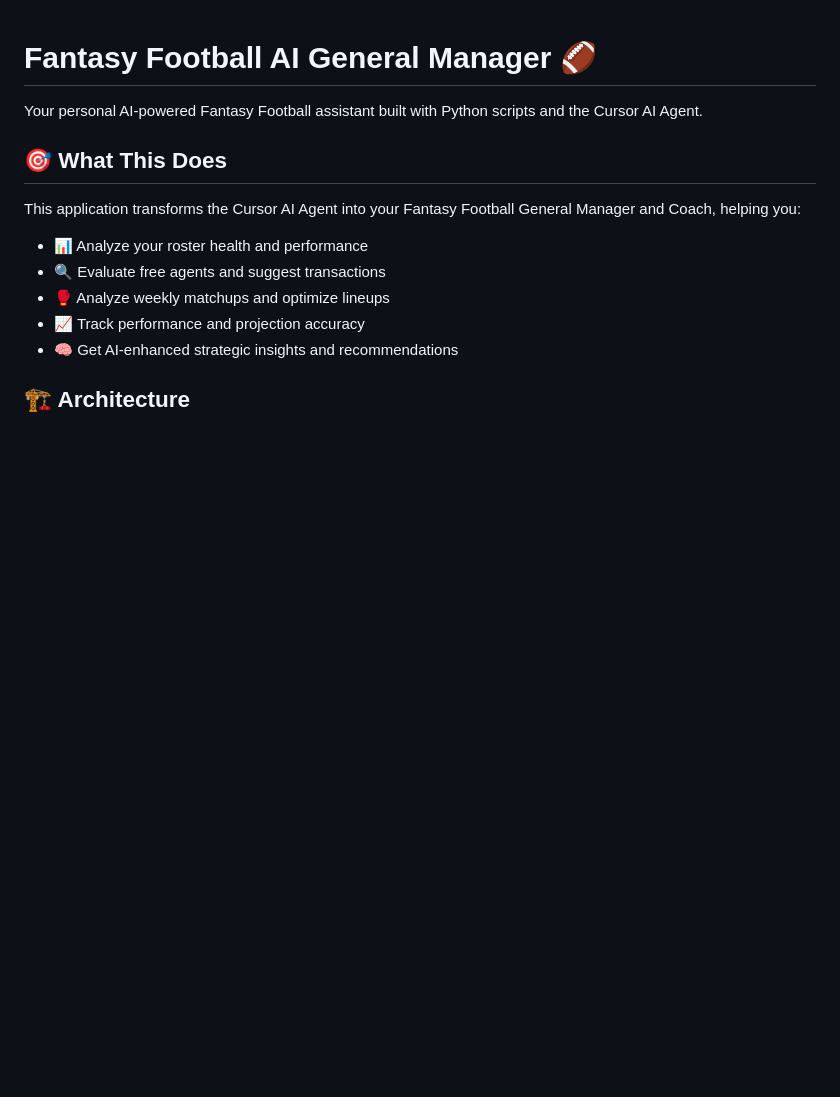
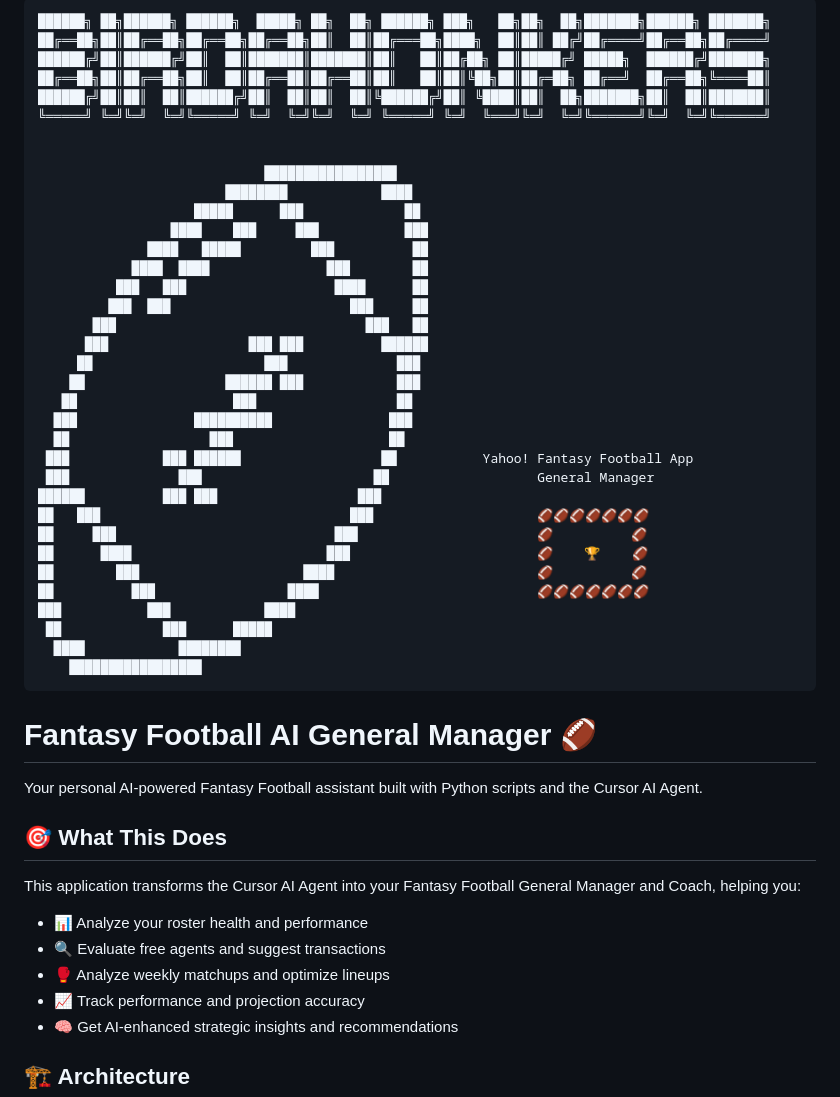
Before and after one commit to birdahonk/fantasy_football, a Markdown page: README.md, the part around the change. Drawn GitHub-style; blank space fills up the shorter version.

Commit message:
Add awesome ASCII art header with BIRDAHONKERS branding and football graphics

````diff
--- a/README.md
+++ b/README.md
@@ -1,3 +1,41 @@
+```
+██████╗ ██╗██████╗ ██████╗  █████╗ ██╗  ██╗ ██████╗ ███╗   ██╗██╗  ██╗███████╗██████╗ ███████╗
+██╔══██╗██║██╔══██╗██╔══██╗██╔══██╗██║  ██║██╔═══██╗████╗  ██║██║ ██╔╝██╔════╝██╔══██╗██╔════╝
+██████╔╝██║██████╔╝██║  ██║███████║███████║██║   ██║██╔██╗ ██║█████╔╝ █████╗  ██████╔╝███████╗
+██╔══██╗██║██╔══██╗██║  ██║██╔══██║██╔══██║██║   ██║██║╚██╗██║██╔═██╗ ██╔══╝  ██╔══██╗╚════██║
+██████╔╝██║██║  ██║██████╔╝██║  ██║██║  ██║╚██████╔╝██║ ╚████║██║  ██╗███████╗██║  ██║███████║
+╚═════╝ ╚═╝╚═╝  ╚═╝╚═════╝ ╚═╝  ╚═╝╚═╝  ╚═╝ ╚═════╝ ╚═╝  ╚═══╝╚═╝  ╚═╝╚══════╝╚═╝  ╚═╝╚══════╝
+
+
+                             █████████████████
+                        ████████            ████
+                    █████      ███             ██
+                 ████    ███     ███           ███
+              ████   █████         ███          ██
+            ████  ████               ███        ██
+          ███   ███                   ████      ██
+         ███  ███                       ███     ██
+       ███                                ███   ██
+      ███                  ███ ███          ██████
+     ██                      ███              ███
+    ██                  ██████ ███            ███
+   ██                    ███                  ██
+  ███               ██████████               ███
+  ██                  ███                    ██
+ ███            ███ ██████                  ██           Yahoo! Fantasy Football App
+ ███              ███                      ██                   General Manager
+██████          ███ ███                  ███
+██   ███                                ███                     🏈🏈🏈🏈🏈🏈🏈
+██     ███                            ███                       🏈          🏈
+██      ████                         ███                        🏈    🏆    🏈
+██        ███                     ████                          🏈          🏈
+██          ███                 ████                            🏈🏈🏈🏈🏈🏈🏈
+███           ███            ████
+ ██             ███      █████
+  ████            ████████
+    █████████████████
+```
+
 # Fantasy Football AI General Manager 🏈
 
 Your personal AI-powered Fantasy Football assistant built with Python scripts and the Cursor AI Agent.
````
